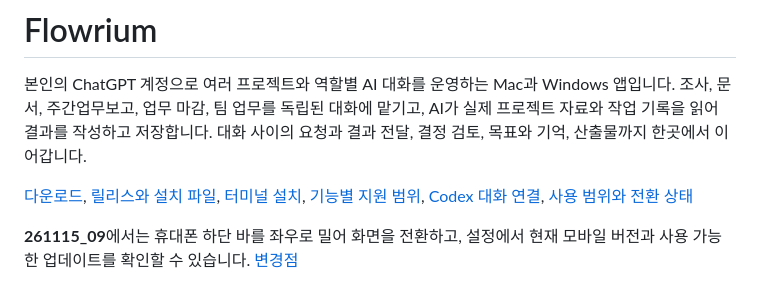
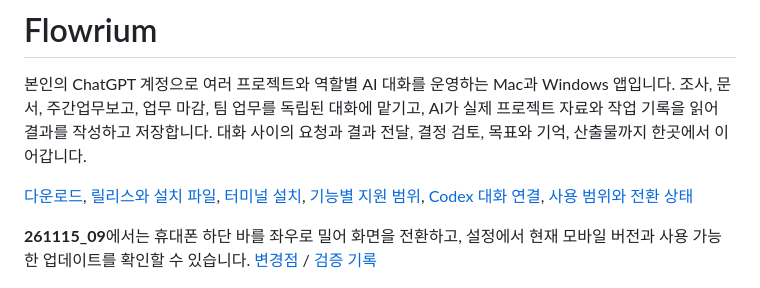
Before and after one commit to hyeondk/flowrium, a Markdown page: README.md, the part around one of its changes. GitHub-like rendering.

```diff
--- a/README.md
+++ b/README.md
@@ -4,7 +4,7 @@
 
 [다운로드](https://hyeondk.github.io/flowrium/), [릴리스와 설치 파일](https://github.com/hyeondk/flowrium/releases), [터미널 설치](docs/TERMINAL-INSTALL.md), [기능별 지원 범위](docs/FEATURES.md), [Codex 대화 연결](docs/CODEX-CHAT-LINK.md), [사용 범위와 전환 상태](docs/REPLACEMENT-STATUS.md)
 
-**261115_09**에서는 휴대폰 하단 바를 좌우로 밀어 화면을 전환하고, 설정에서 현재 모바일 버전과 사용 가능한 업데이트를 확인할 수 있습니다. [변경점](docs/release-notes.md)
+**261115_09**에서는 휴대폰 하단 바를 좌우로 밀어 화면을 전환하고, 설정에서 현재 모바일 버전과 사용 가능한 업데이트를 확인할 수 있습니다. [변경점](docs/release-notes.md) / [검증 기록](docs/VALIDATION-261115_09.md)
 
 ![예시 프로젝트로 촬영한 실제 대시보드. 오늘의 할 일과 목표 진척, 최근 7일 업무 그래프를 표시합니다.](docs/workspace.png)
 
```
Also changed, not shown: other parts of README.md (+2 -2 lines), docs/VALIDATION-261115_09.md (added, +19 -0 lines), docs/mobile-dashboard-261115_09.png (added), docs/mobile-settings-261115_09.png (added), 2 other files.
